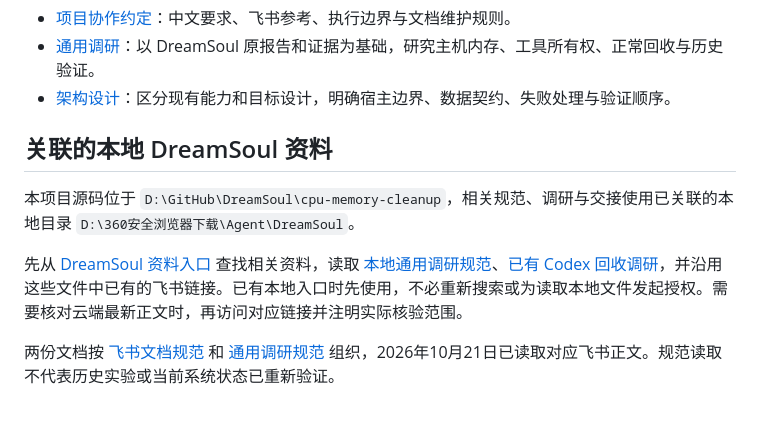
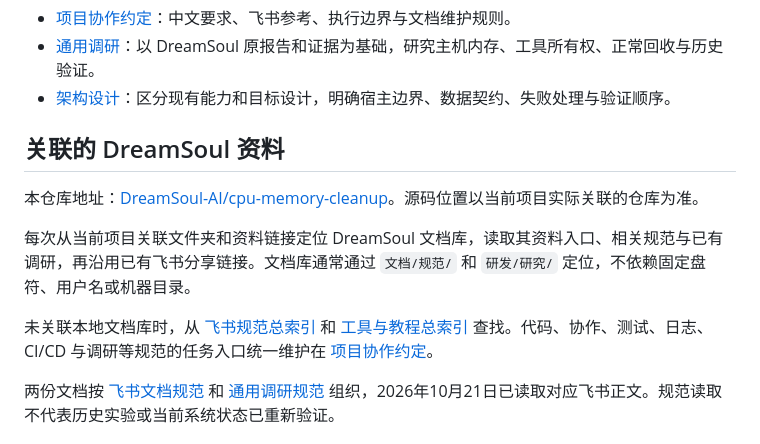
Before and after one commit to DreamSoul-AI/cpu-memory-cleanup, a Markdown page: README.md, the part around the change. GitHub-like rendering; blank space fills up the shorter version.

```diff
--- a/README.md
+++ b/README.md
@@ -10,11 +10,12 @@ Windows 主机内存观察与显式单次释放工具。Python 3.10+，Windows 1
 - [通用调研](<docs/CPU 内存清理 通用调研.md>)：以 DreamSoul 原报告和证据为基础，研究主机内存、工具所有权、正常回收与历史验证。
 - [架构设计](<docs/CPU 内存清理 架构设计.md>)：区分现有能力和目标设计，明确宿主边界、数据契约、失败处理与验证顺序。
 
-## 关联的本地 DreamSoul 资料
+## 关联的 DreamSoul 资料
+本仓库地址：[DreamSoul-AI/cpu-memory-cleanup](https://github.com/DreamSoul-AI/cpu-memory-cleanup)。源码位置以当前项目实际关联的仓库为准。
 
-本项目源码位于 `D:\GitHub\DreamSoul\cpu-memory-cleanup`，相关规范、调研与交接使用已关联的本地目录 `D:\360安全浏览器下载\Agent\DreamSoul`。
+每次从当前项目关联文件夹和资料链接定位 DreamSoul 文档库，读取其资料入口、相关规范与已有调研，再沿用已有飞书分享链接。文档库通常通过 `文档/规范/` 和 `研发/研究/` 定位，不依赖固定盘符、用户名或机器目录。
 
-先从 [DreamSoul 资料入口](<D:/360安全浏览器下载/Agent/DreamSoul/AGENTS.md>) 查找相关资料，读取 [本地通用调研规范](<D:/360安全浏览器下载/Agent/DreamSoul/文档/规范/研发/开发/通用调研规范 General Research Standard.md>)、[已有 Codex 回收调研](<D:/360安全浏览器下载/Agent/DreamSoul/研发/研究/软件开发 Software Engineering/Codex 闲置工具进程安全回收调研.md>)，并沿用这些文件中已有的飞书链接。已有本地入口时先使用，不必重新搜索或为读取本地文件发起授权。需要核对云端最新正文时，再访问对应链接并注明实际核验范围。
+未关联本地文档库时，从 [飞书规范总索引](https://dreamsoul.feishu.cn/docx/UmU1d2EwLoeET5xCJChcOKPknyb) 和 [工具与教程总索引](https://dreamsoul.feishu.cn/docx/VSQ5dlJl3o0hbIxrEhUc8qKEnBc) 查找。代码、协作、测试、日志、CI/CD 与调研等规范的任务入口统一维护在 [项目协作约定](AGENTS.md)。
 
 两份文档按 [飞书文档规范](https://dreamsoul.feishu.cn/docx/DdmxdrNvBo9AMXxkAYmc4EJ6nwe) 和 [通用调研规范](https://dreamsoul.feishu.cn/docx/YcWIdE4INoLqoLxR5O8cbl7hnTf) 组织，2026年10月21日已读取对应飞书正文。规范读取不代表历史实验或当前系统状态已重新验证。
 
```
Also changed, not shown: AGENTS.md (+40 -30 lines).
